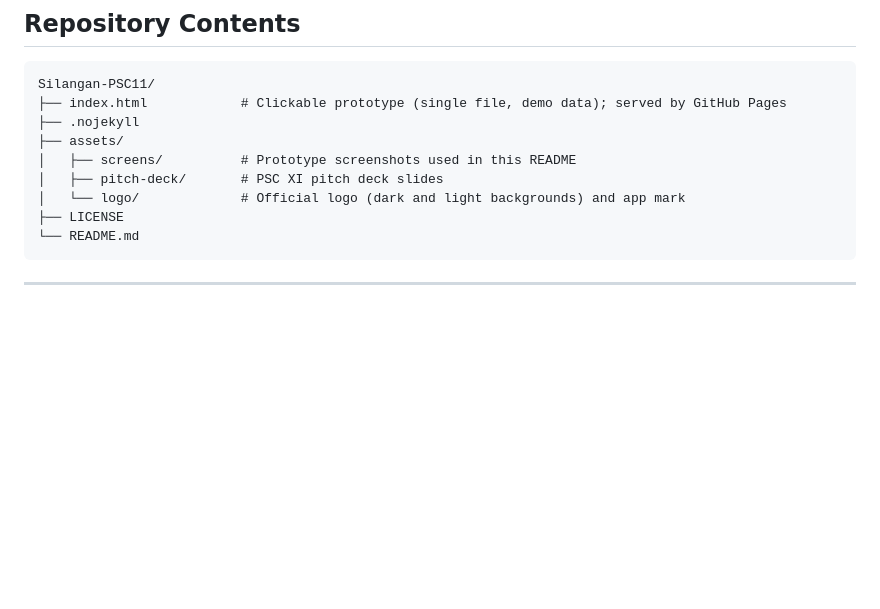
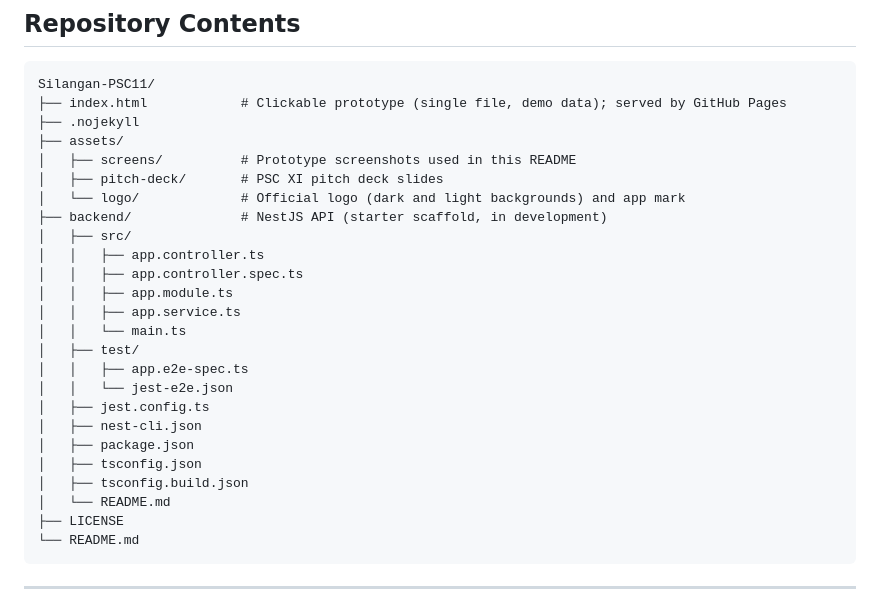
Before and after one commit to IKairuu/Silangan-PSC11, a Markdown page: README.md, the part around the change. Rendered like a GitHub page; blank space fills up the shorter version.

Commit message:
Ref: readme added backend current scaffold

````diff
--- a/README.md
+++ b/README.md
@@ -309,6 +309,22 @@ Silangan-PSC11/
 │   ├── screens/          # Prototype screenshots used in this README
 │   ├── pitch-deck/       # PSC XI pitch deck slides
 │   └── logo/             # Official logo (dark and light backgrounds) and app mark
+├── backend/              # NestJS API (starter scaffold, in development)
+│   ├── src/
+│   │   ├── app.controller.ts
+│   │   ├── app.controller.spec.ts
+│   │   ├── app.module.ts
+│   │   ├── app.service.ts
+│   │   └── main.ts
+│   ├── test/
+│   │   ├── app.e2e-spec.ts
+│   │   └── jest-e2e.json
+│   ├── jest.config.ts
+│   ├── nest-cli.json
+│   ├── package.json
+│   ├── tsconfig.json
+│   ├── tsconfig.build.json
+│   └── README.md
 ├── LICENSE
 └── README.md
 ```
````
